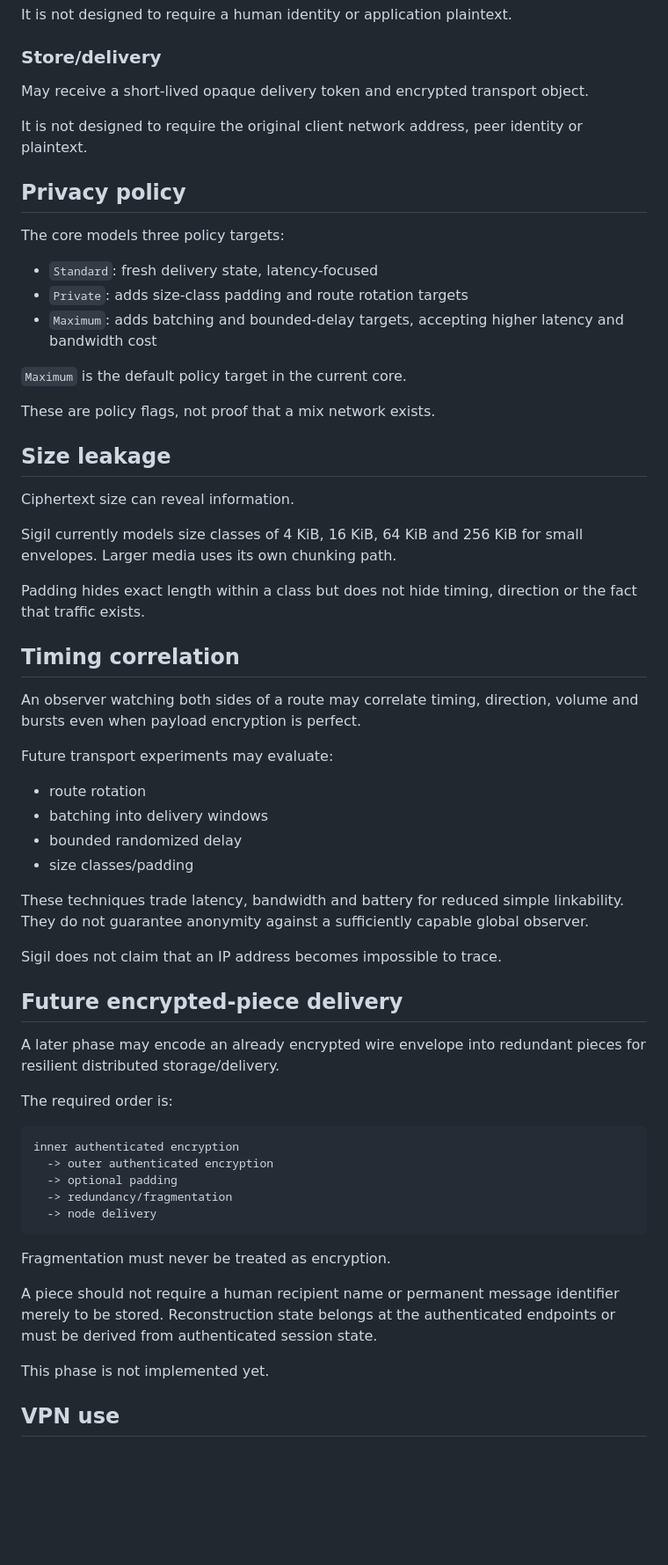
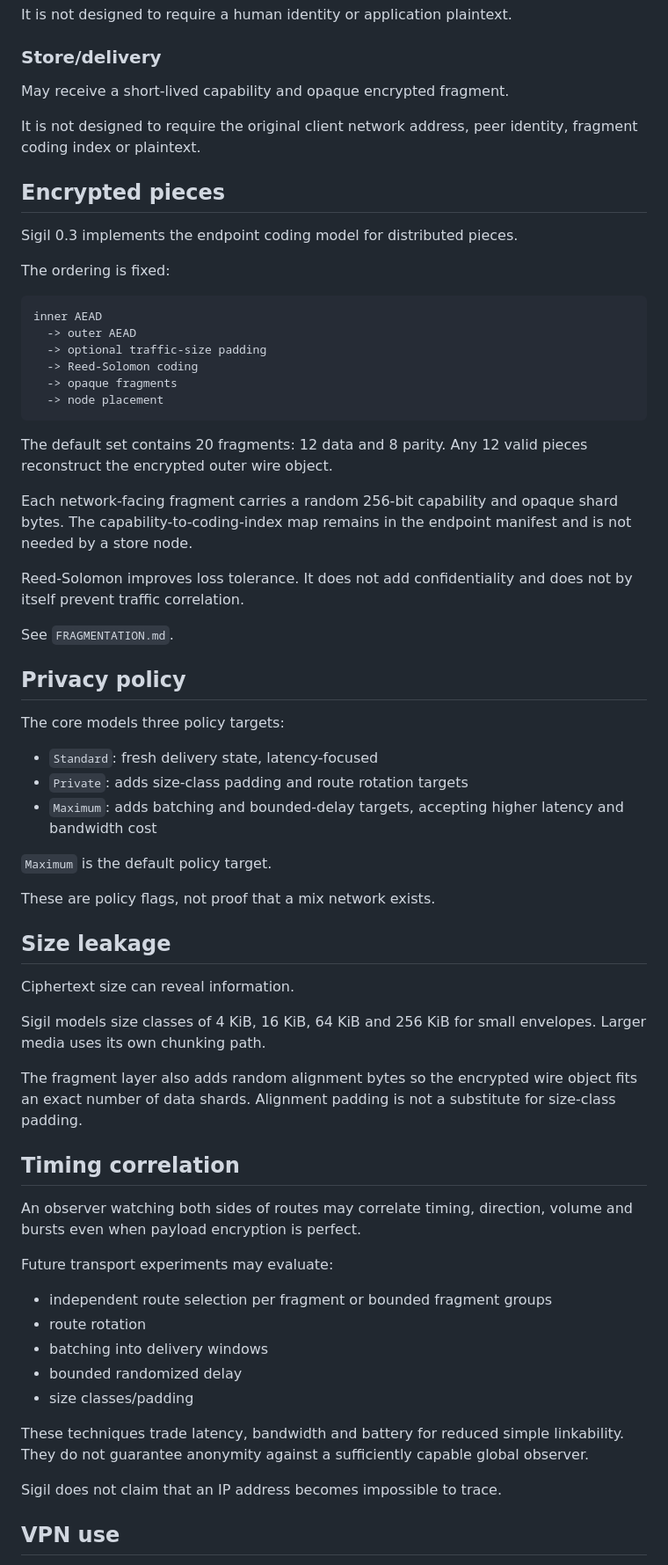
Before and after one commit to generiz/Sigil, a Markdown page: docs/PRIVACY_NETWORK.md, the part around one of its changes. Shown at 88% size. Drawn GitHub-style; blank space fills up the shorter version.

Commit message:
document distributed fragment placement

````diff
--- a/docs/PRIVACY_NETWORK.md
+++ b/docs/PRIVACY_NETWORK.md
@@ -67,9 +62,32 @@ It is not designed to require a human identity or application plaintext.
 
 ### Store/delivery
 
-May receive a short-lived opaque delivery token and encrypted transport object.
+May receive a short-lived capability and opaque encrypted fragment.
 
-It is not designed to require the original client network address, peer identity or plaintext.
+It is not designed to require the original client network address, peer identity, fragment coding index or plaintext.
+
+## Encrypted pieces
+
+Sigil 0.3 implements the endpoint coding model for distributed pieces.
+
+The ordering is fixed:
+
+```text
+inner AEAD
+  -> outer AEAD
+  -> optional traffic-size padding
+  -> Reed-Solomon coding
+  -> opaque fragments
+  -> node placement
+```
+
+The default set contains 20 fragments: 12 data and 8 parity. Any 12 valid pieces reconstruct the encrypted outer wire object.
+
+Each network-facing fragment carries a random 256-bit capability and opaque shard bytes. The capability-to-coding-index map remains in the endpoint manifest and is not needed by a store node.
+
+Reed-Solomon improves loss tolerance. It does not add confidentiality and does not by itself prevent traffic correlation.
+
+See `FRAGMENTATION.md`.
 
 ## Privacy policy
 
@@ -79,7 +97,7 @@ The core models three policy targets:
 - `Private`: adds size-class padding and route rotation targets
 - `Maximum`: adds batching and bounded-delay targets, accepting higher latency and bandwidth cost
 
-`Maximum` is the default policy target in the current core.
+`Maximum` is the default policy target.
 
 These are policy flags, not proof that a mix network exists.
 
@@ -87,16 +105,17 @@ These are policy flags, not proof that a mix network exists.
 
 Ciphertext size can reveal information.
 
-Sigil currently models size classes of 4 KiB, 16 KiB, 64 KiB and 256 KiB for small envelopes. Larger media uses its own chunking path.
+Sigil models size classes of 4 KiB, 16 KiB, 64 KiB and 256 KiB for small envelopes. Larger media uses its own chunking path.
 
-Padding hides exact length within a class but does not hide timing, direction or the fact that traffic exists.
+The fragment layer also adds random alignment bytes so the encrypted wire object fits an exact number of data shards. Alignment padding is not a substitute for size-class padding.
 
 ## Timing correlation
 
-An observer watching both sides of a route may correlate timing, direction, volume and bursts even when payload encryption is perfect.
+An observer watching both sides of routes may correlate timing, direction, volume and bursts even when payload encryption is perfect.
 
 Future transport experiments may evaluate:
 
+- independent route selection per fragment or bounded fragment groups
 - route rotation
 - batching into delivery windows
 - bounded randomized delay
@@ -105,26 +124,6 @@ Future transport experiments may evaluate:
 These techniques trade latency, bandwidth and battery for reduced simple linkability. They do not guarantee anonymity against a sufficiently capable global observer.
 
 Sigil does not claim that an IP address becomes impossible to trace.
-
-## Future encrypted-piece delivery
-
-A later phase may encode an already encrypted wire envelope into redundant pieces for resilient distributed storage/delivery.
-
-The required order is:
-
-```text
-inner authenticated encryption
-  -> outer authenticated encryption
-  -> optional padding
-  -> redundancy/fragmentation
-  -> node delivery
-```
-
-Fragmentation must never be treated as encryption.
-
-A piece should not require a human recipient name or permanent message identifier merely to be stored. Reconstruction state belongs at the authenticated endpoints or must be derived from authenticated session state.
-
-This phase is not implemented yet.
 
 ## VPN use
 
````
Also changed, not shown: other parts of docs/PRIVACY_NETWORK.md (+10 -15 lines).
